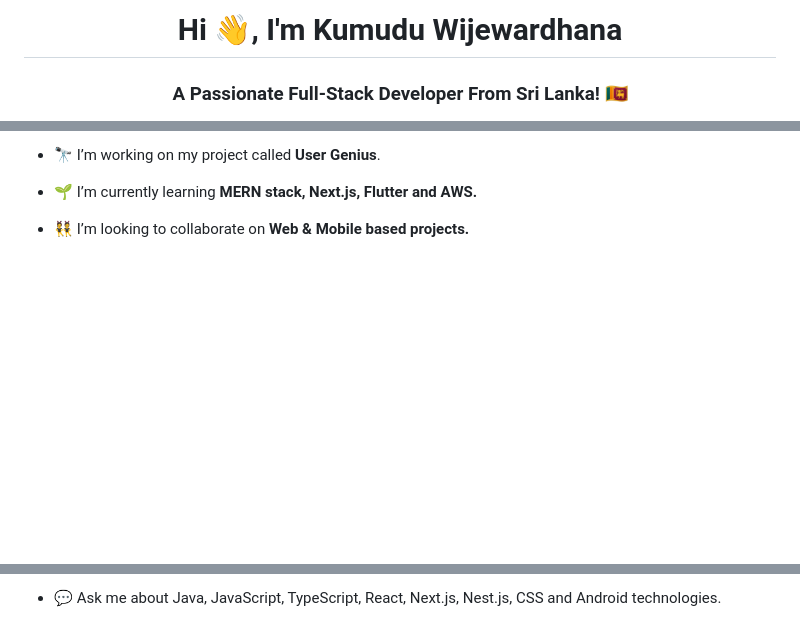
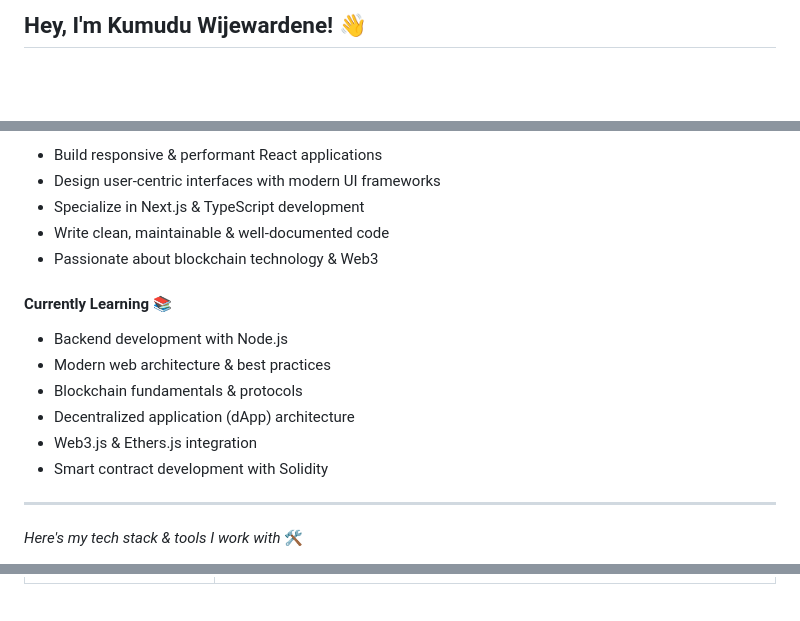
Before and after one commit to kumuduwije/kumuduwije, a Markdown page: README.md, 3 parts joined by grey strips. Rendered like a GitHub page; blank space fills up the shorter version.

```diff
--- a/README.md
+++ b/README.md
@@ -1,3 +1,2 @@
-<h1 align="center">Hi 👋, I'm Kumudu Wijewardhana</h1>
-<h3 align="center">A Passionate Full-Stack Developer From Sri Lanka! 🇱🇰</h3>
+## Hey, I'm Kumudu Wijewardene! 👋
 
@@ -5,7 +4,18 @@
 
-- 🔭 I’m working on my project called **User Genius**.
+- Build responsive & performant React applications
+- Design user-centric interfaces with modern UI frameworks
+- Specialize in Next.js & TypeScript development
+- Write clean, maintainable & well-documented code
+- Passionate about blockchain technology & Web3
 
-- 🌱 I’m currently learning **MERN stack, Next.js, Flutter and AWS.**
+#### Currently Learning 📚
 
-- 👯 I’m looking to collaborate on **Web & Mobile based projects.**
+- Backend development with Node.js
+- Modern web architecture & best practices
+- Blockchain fundamentals & protocols
+- Decentralized application (dApp) architecture
+- Web3.js & Ethers.js integration
+- Smart contract development with Solidity
+----
+_Here's my tech stack & tools I work with_ 🛠️
 
@@ -13,3 +39,2 @@
 
-- 💬 Ask me about Java, JavaScript, TypeScript, React, Next.js, Nest.js, CSS and Android technologies.
 
```
Also changed, not shown: other parts of README.md (+21 -17 lines).
